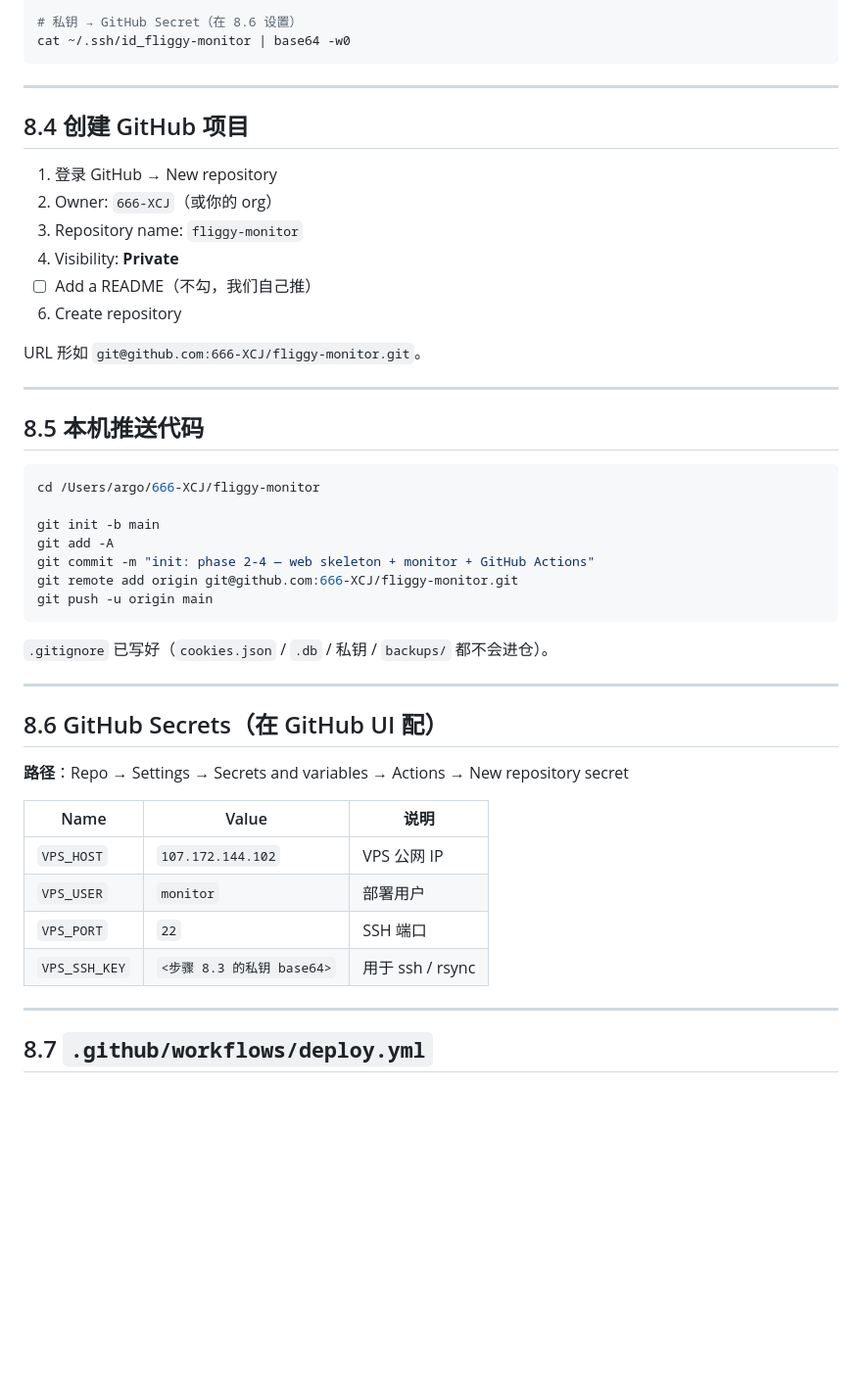
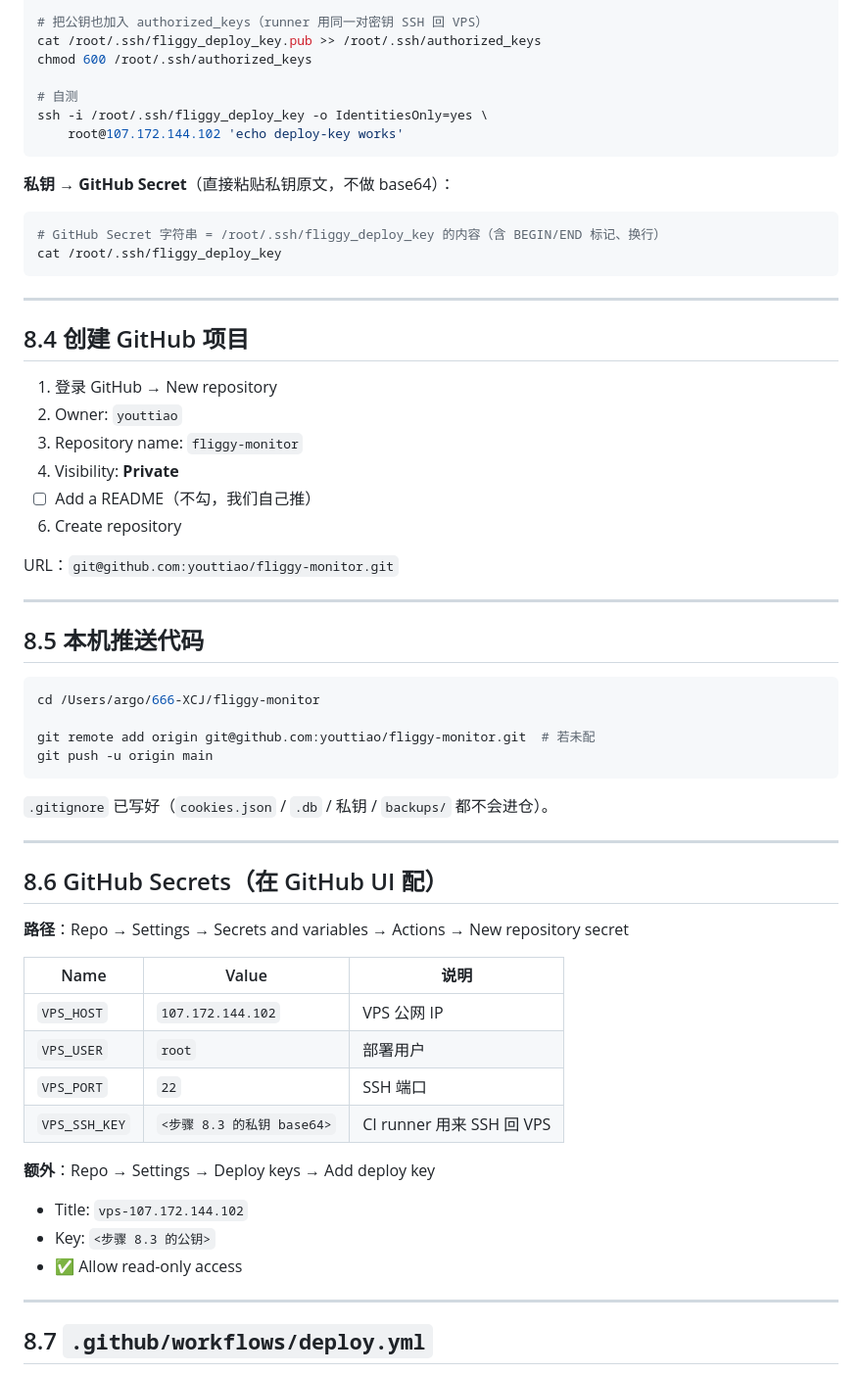
Before and after one commit to youttiao/fliggy-monitor, a Markdown page: docs/08-github-deploy.md, the part around one of its changes. Shown at 98% size. GitHub-like rendering; blank space fills up the shorter version.

````diff
--- a/docs/08-github-deploy.md
+++ b/docs/08-github-deploy.md
@@ -74,6 +69,17 @@ cat ~/.ssh/id_fliggy-monitor.pub
 
-# 私钥 → GitHub Secret（在 8.6 设置）
-cat ~/.ssh/id_fliggy-monitor | base64 -w0
+# 把公钥也加入 authorized_keys（runner 用同一对密钥 SSH 回 VPS）
+cat /root/.ssh/fliggy_deploy_key.pub >> /root/.ssh/authorized_keys
+chmod 600 /root/.ssh/authorized_keys
+
+# 自测
+ssh -i /root/.ssh/fliggy_deploy_key -o IdentitiesOnly=yes \
+    root@107.172.144.102 'echo deploy-key works'
+```
+
+**私钥 → GitHub Secret**（直接粘贴私钥原文，不做 base64）：
+```bash
+# GitHub Secret 字符串 = /root/.ssh/fliggy_deploy_key 的内容（含 BEGIN/END 标记、换行）
+cat /root/.ssh/fliggy_deploy_key
 ```
 
 ---
@@ -81,13 +87,13 @@ cat ~/.ssh/id_fliggy-monitor | base64 -w0
 ## 8.4 创建 GitHub 项目
 
 1. 登录 GitHub → New repository
-2. Owner: `666-XCJ`（或你的 org）
+2. Owner: `youttiao`
 3. Repository name: `fliggy-monitor`
 4. Visibility: **Private**
 5. ☐ Add a README（不勾，我们自己推）
 6. Create repository
 
-URL 形如 `git@github.com:666-XCJ/fliggy-monitor.git`。
+URL：`git@github.com:youttiao/fliggy-monitor.git`
 
 ---
 
@@ -96,10 +102,7 @@ URL 形如 `git@github.com:666-XCJ/fliggy-monitor.git`。
 ```bash
 cd /Users/argo/666-XCJ/fliggy-monitor
 
-git init -b main
-git add -A
-git commit -m "init: phase 2-4 — web skeleton + monitor + GitHub Actions"
-git remote add origin git@github.com:666-XCJ/fliggy-monitor.git
+git remote add origin git@github.com:youttiao/fliggy-monitor.git  # 若未配
 git push -u origin main
 ```
 
@@ -114,9 +117,14 @@ git push -u origin main
 | Name | Value | 说明 |
 |---|---|---|
 | `VPS_HOST` | `107.172.144.102` | VPS 公网 IP |
-| `VPS_USER` | `monitor` | 部署用户 |
+| `VPS_USER` | `root` | 部署用户 |
 | `VPS_PORT` | `22` | SSH 端口 |
-| `VPS_SSH_KEY` | `<步骤 8.3 的私钥 base64>` | 用于 ssh / rsync |
+| `VPS_SSH_KEY` | `<步骤 8.3 的私钥 base64>` | CI runner 用来 SSH 回 VPS |
+
+**额外**：Repo → Settings → Deploy keys → Add deploy key
+- Title: `vps-107.172.144.102`
+- Key: `<步骤 8.3 的公钥>`
+- ✅ Allow read-only access
 
 ---
 
````
Also changed, not shown: other parts of docs/08-github-deploy.md (+67 -66 lines).
